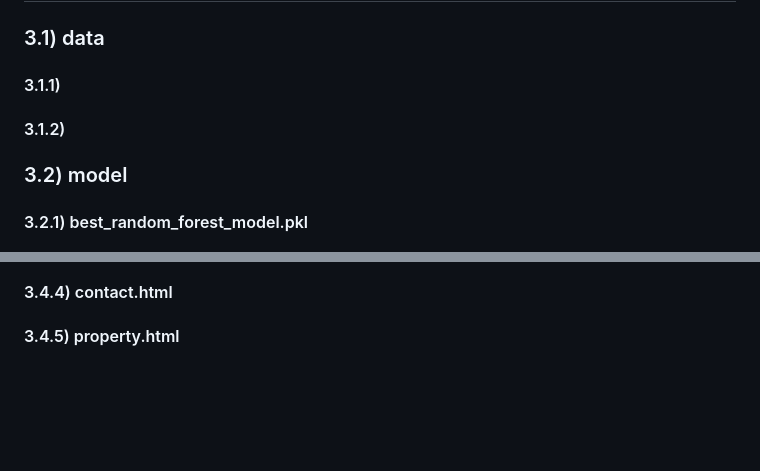
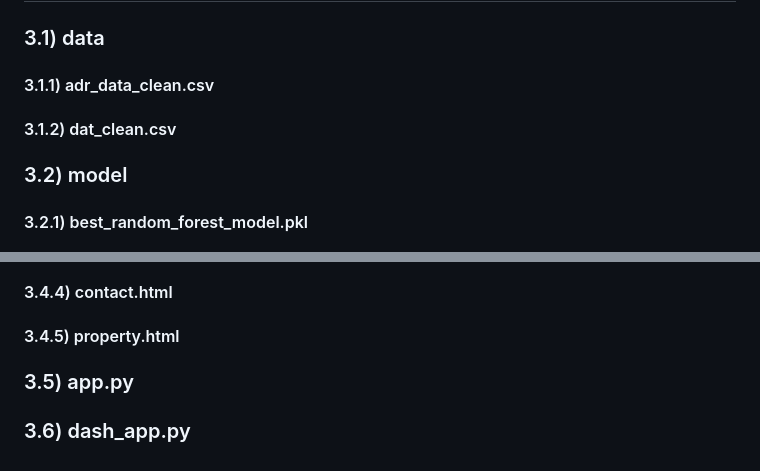
Before and after one commit to graeyv/Advanced-Programming-Project-HSG, a Markdown page: README.md, 2 parts joined by grey strips. Rendered like a GitHub page; blank space fills up the shorter version.

```diff
--- a/README.md
+++ b/README.md
@@ -42,8 +42,8 @@ TO BE COMPLETED
 
 ## 3) Description of all files
 ### 3.1) data
-#### 3.1.1)
-#### 3.1.2)
+#### 3.1.1) adr_data_clean.csv
+#### 3.1.2) dat_clean.csv
 ### 3.2) model
 #### 3.2.1) best_random_forest_model.pkl
 #### 3.2.2) feature_columns.pkl
@@ -54,3 +54,5 @@ TO BE COMPLETED
 #### 3.4.3) base.html
 #### 3.4.4) contact.html
 #### 3.4.5) property.html
+### 3.5) app.py
+### 3.6) dash_app.py
```
